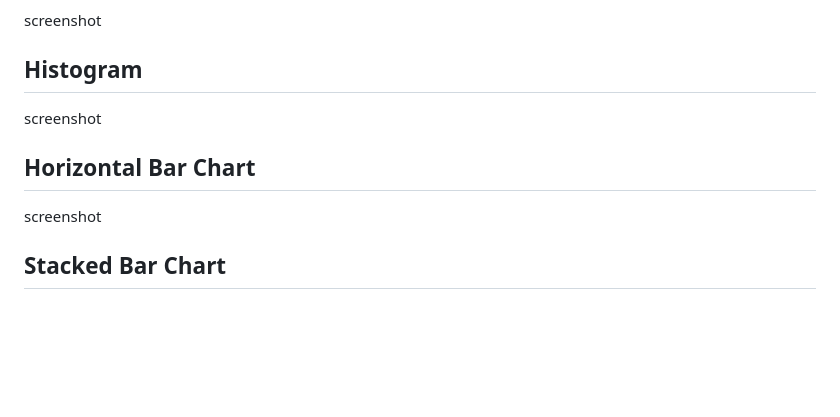
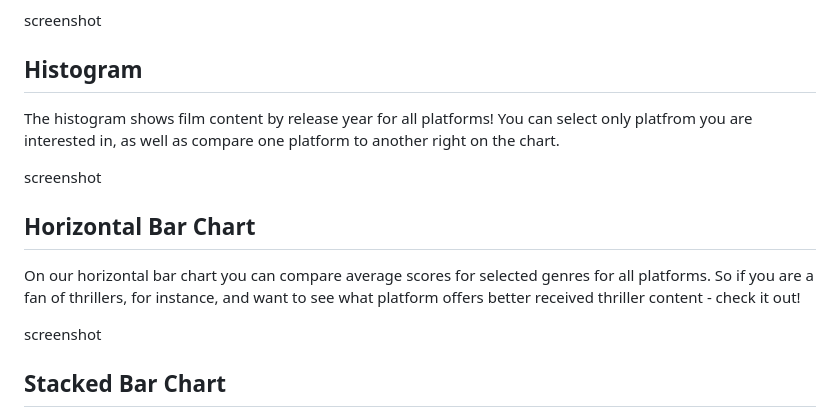
Before and after one commit to chadbarlow/gt-data-bootcamp_project-03_streaming-services-dashboard, a Markdown page: README.md, the part around the change. Rendered like a GitHub page; blank space fills up the shorter version.

```diff
--- a/README.md
+++ b/README.md
@@ -70,12 +70,14 @@ screenshot
 
 <a name="curve"></a>
 ## Histogram
+The histogram shows film content by release year for all platforms! You can select only platfrom you are interested in, as well as compare one platform to another right on the chart.
 
 
 screenshot
 
 <a name="tomato"></a>
 ## Horizontal Bar Chart
+On our horizontal bar chart you can compare average scores for selected genres for all platforms. So if you are a fan of thrillers, for instance, and want to see what platform offers better received thriller content - check it out!
 
 
 screenshot
```
